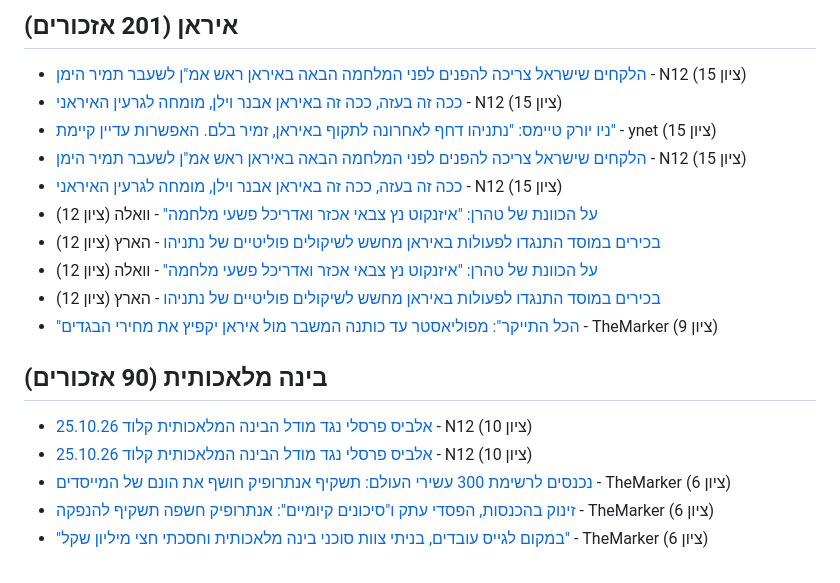
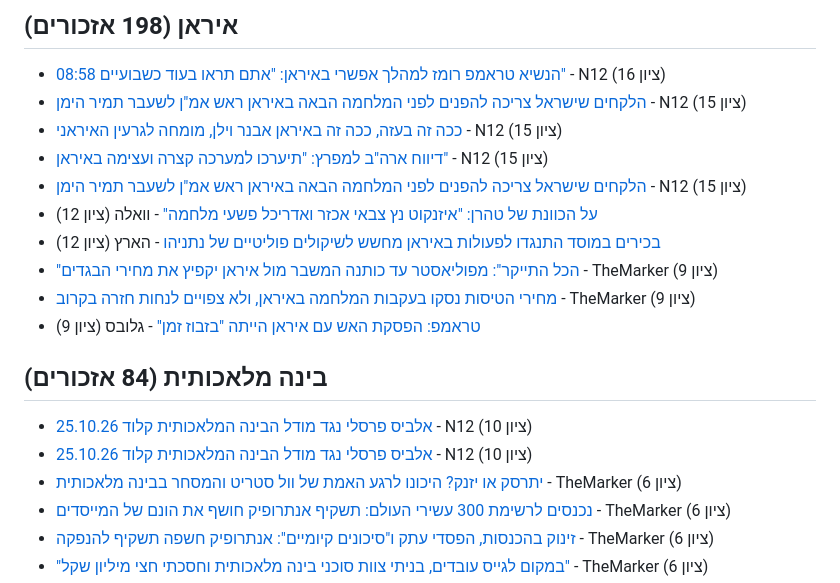
Before and after one commit to workjon730/il-media-tracker, a Markdown page: digests/2026-10-28-בוקר.md, the part around one of its changes. GitHub-like rendering.

Commit message:
digest: 2026-10-28 10:58 UTC

```diff
--- a/digests/2026-10-28-בוקר.md
+++ b/digests/2026-10-28-בוקר.md
@@ -3,19 +3,20 @@
 
-## איראן (201 אזכורים)
+## איראן (198 אזכורים)
+- [08:58 הנשיא טראמפ רומז למהלך אפשרי באיראן: "אתם תראו בעוד כשבועיים"](https://www.mako.co.il/news-shorts/2026-m10_w05/shorts-3cea9f18d3181a1027.htm) - N12 (ציון 16)
 - [הלקחים שישראל צריכה להפנים לפני המלחמה הבאה באיראן ראש אמ"ן לשעבר תמיר הימן](https://www.mako.co.il/news-columns/2026_q4/Article-38950a5240461a1027.htm) - N12 (ציון 15)
 - [ככה זה בעזה, ככה זה באיראן אבנר וילן, מומחה לגרעין האיראני](https://www.mako.co.il/news-columns/2026_q4/Article-559c8787a8361a1027.htm) - N12 (ציון 15)
-- [ניו יורק טיימס: "נתניהו דחף לאחרונה לתקוף באיראן, זמיר בלם. האפשרות עדיין קיימת"](https://www.ynet.co.il/news/article/b1dkofrhgx) - ynet (ציון 15)
+- [דיווח ארה"ב למפרץ: "תיערכו למערכה קצרה ועצימה באיראן"](https://www.mako.co.il/news-world/2026_q4/Article-1bbda64e95081a1027.htm) - N12 (ציון 15)
 - [הלקחים שישראל צריכה להפנים לפני המלחמה הבאה באיראן ראש אמ"ן לשעבר תמיר הימן](https://www.mako.co.il/news-columns/2026_q4/Article-38950a5240461a1027.htm) - N12 (ציון 15)
-- [ככה זה בעזה, ככה זה באיראן אבנר וילן, מומחה לגרעין האיראני](https://www.mako.co.il/news-columns/2026_q4/Article-559c8787a8361a1027.htm) - N12 (ציון 15)
-- [על הכוונת של טהרן: "איזנקוט נץ צבאי אכזר ואדריכל פשעי מלחמה"](https://www.walla.co.il/news/israel/383958981) - וואלה (ציון 12)
-- [בכירים במוסד התנגדו לפעולות באיראן מחשש לשיקולים פוליטיים של נתניהו](https://www.haaretz.co.il/news/elections/2026-10-26/ty-article/.premium/000001a1-78a0-d682-a7af-78a615390000) - הארץ (ציון 12)
 - [על הכוונת של טהרן: "איזנקוט נץ צבאי אכזר ואדריכל פשעי מלחמה"](https://www.walla.co.il/news/israel/383958981) - וואלה (ציון 12)
 - [בכירים במוסד התנגדו לפעולות באיראן מחשש לשיקולים פוליטיים של נתניהו](https://www.haaretz.co.il/news/elections/2026-10-26/ty-article/.premium/000001a1-78a0-d682-a7af-78a615390000) - הארץ (ציון 12)
 - ["הכל התייקר": מפוליאסטר עד כותנה המשבר מול איראן יקפיץ את מחירי הבגדים](https://www.themarker.com/magazine/2026-10-26/ty-article-magazine/.premium/000001a0-f66b-dbb2-a9f8-ffebbf460000) - TheMarker (ציון 9)
+- [מחירי הטיסות נסקו בעקבות המלחמה באיראן, ולא צפויים לנחות חזרה בקרוב](https://www.themarker.com/wallstreet/2026-10-25/ty-article/.premium/000001a1-725f-db3a-a9fb-f6ff09470000) - TheMarker (ציון 9)
+- [טראמפ: הפסקת האש עם איראן הייתה "בזבוז זמן"](https://news.google.com/rss/articles/CBMiaEFVX3lxTE8yb2ZWQkJHNG9SQUpHbjhuXzItbXdDa2RUX0ZudWZTUnBjenh1MGgyMHhUX3NqY21OV1pOenhhVHZZYVdRcXBYTEFabnc2b0pTd3g2S1RIRUsyMnk1dUxHZjdMZGpWZGx0?oc=5) - גלובס (ציון 9)
 
-## בינה מלאכותית (90 אזכורים)
+## בינה מלאכותית (84 אזכורים)
 - [אלביס פרסלי נגד מודל הבינה המלאכותית קלוד 25.10.26](https://www.mako.co.il/mako-vod-keshet/good-evening-with-guy-pines-s9/shorts/Video-2f563a145e471a1027.htm) - N12 (ציון 10)
 - [אלביס פרסלי נגד מודל הבינה המלאכותית קלוד 25.10.26](https://www.mako.co.il/mako-vod-keshet/good-evening-with-guy-pines-s9/shorts/Video-2f563a145e471a1027.htm) - N12 (ציון 10)
+- [יתרסק או יזנק? היכונו לרגע האמת של וול סטריט והמסחר בבינה מלאכותית](https://www.themarker.com/wallstreet/2026-10-27/ty-article/.premium/000001a1-7d08-d0ea-a1fb-7f5dbd9e0000) - TheMarker (ציון 6)
 - [נכנסים לרשימת 300 עשירי העולם: תשקיף אנתרופיק חושף את הונם של המייסדים](https://www.themarker.com/wallstreet/2026-10-26/ty-article/.premium/000001a1-796b-dd27-a1ef-fb7baef80000) - TheMarker (ציון 6)
 - [זינוק בהכנסות, הפסדי עתק ו"סיכונים קיומיים": אנתרופיק חשפה תשקיף להנפקה](https://www.themarker.com/wallstreet/2026-10-26/ty-article/000001a1-7809-d222-a3e3-7f69f8250000) - TheMarker (ציון 6)
 - ["במקום לגייס עובדים, בניתי צוות סוכני בינה מלאכותית וחסכתי חצי מיליון שקל"](https://www.themarker.com/career/2026-10-26/ty-article/.premium/000001a1-726f-d9e6-a5b1-7e6f7d320002) - TheMarker (ציון 6)
```
Also changed, not shown: other parts of digests/2026-10-28-בוקר.md (+6 -7 lines).
